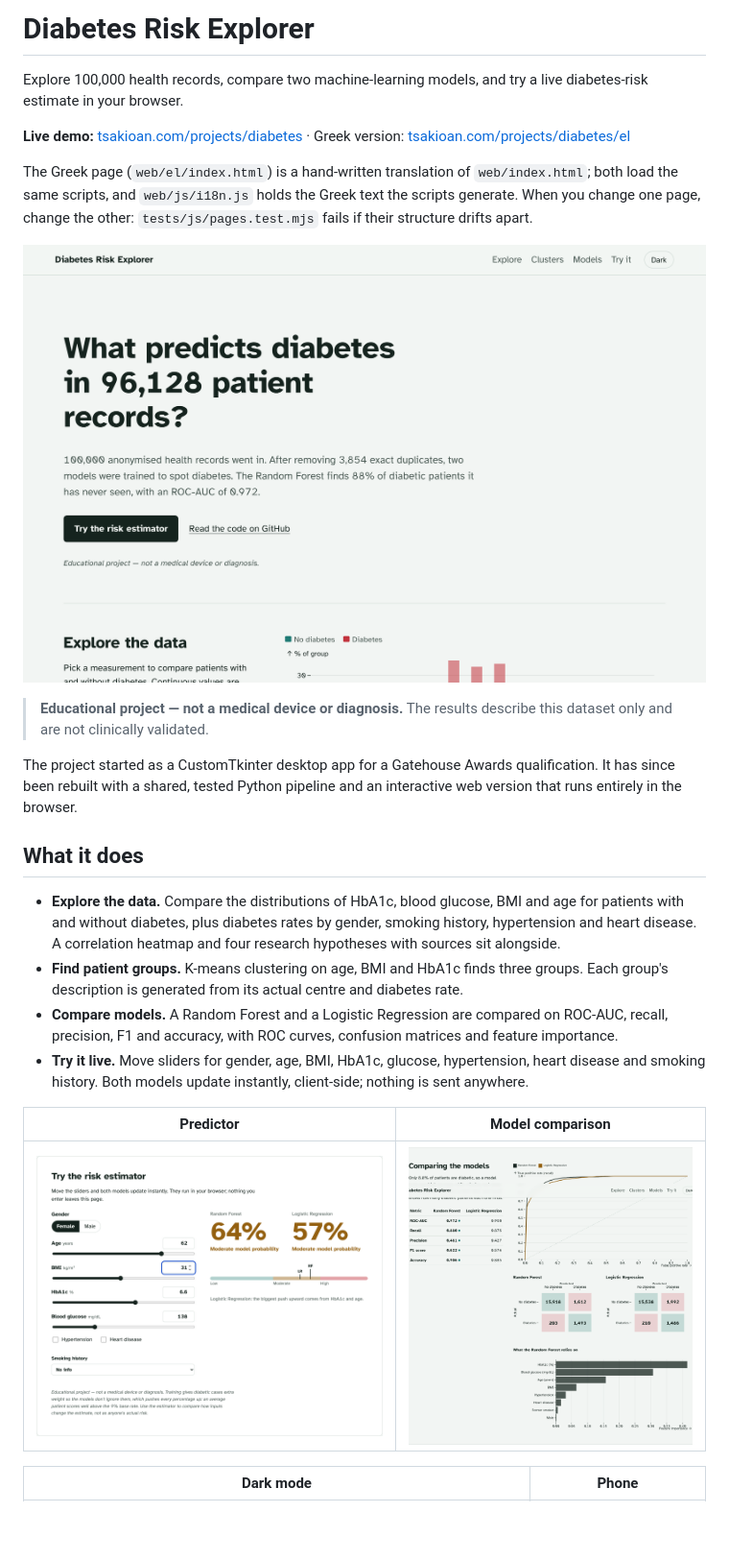
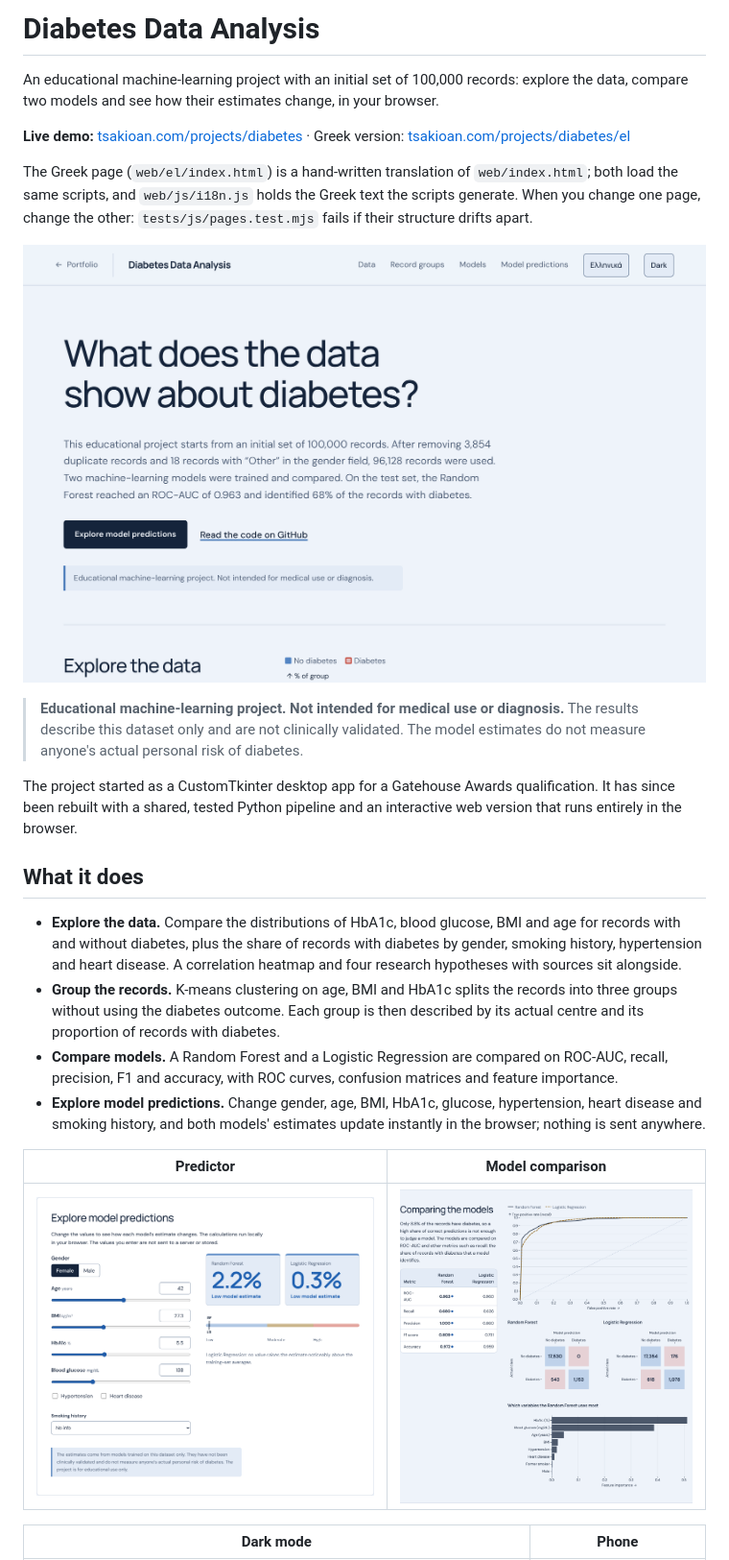
Before and after one commit to MrTsak/AI-Data-Analytics, a Markdown page: README.md, the part around one of its changes. Shown at 96% size. Rendered like a GitHub page; pictures changed too: docs/screenshots/hero.png, docs/screenshots/models.png, docs/screenshots/predictor.png; blank space fills up the shorter version.

Commit message:
README: Diabetes Data Analysis, records and model estimates (#23)
Co-Authored-By: Claude Opus 5.5 <noreply@anthropic.com>

```diff
--- a/README.md
+++ b/README.md
@@ -1,6 +1,6 @@
-# Diabetes Risk Explorer
+# Diabetes Data Analysis
 
-Explore 100,000 health records, compare two machine-learning models, and try a live diabetes-risk estimate in your browser.
+An educational machine-learning project with an initial set of 100,000 records: explore the data, compare two models and see how their estimates change, in your browser.
 
 **Live demo:** [tsakioan.com/projects/diabetes](https://tsakioan.com/projects/diabetes/) · Greek version: [tsakioan.com/projects/diabetes/el](https://tsakioan.com/projects/diabetes/el/)
 
@@ -8,16 +8,16 @@ The Greek page (`web/el/index.html`) is a hand-written translation of `web/index
 
 ![Dashboard hero](docs/screenshots/hero.png)
 
-> **Educational project — not a medical device or diagnosis.** The results describe this dataset only and are not clinically validated.
+> **Educational machine-learning project. Not intended for medical use or diagnosis.** The results describe this dataset only and are not clinically validated. The model estimates do not measure anyone's actual personal risk of diabetes.
 
 The project started as a CustomTkinter desktop app for a Gatehouse Awards qualification. It has since been rebuilt with a shared, tested Python pipeline and an interactive web version that runs entirely in the browser.
 
 ## What it does
 
-- **Explore the data.** Compare the distributions of HbA1c, blood glucose, BMI and age for patients with and without diabetes, plus diabetes rates by gender, smoking history, hypertension and heart disease. A correlation heatmap and four research hypotheses with sources sit alongside.
-- **Find patient groups.** K-means clustering on age, BMI and HbA1c finds three groups. Each group's description is generated from its actual centre and diabetes rate.
+- **Explore the data.** Compare the distributions of HbA1c, blood glucose, BMI and age for records with and without diabetes, plus the share of records with diabetes by gender, smoking history, hypertension and heart disease. A correlation heatmap and four research hypotheses with sources sit alongside.
+- **Group the records.** K-means clustering on age, BMI and HbA1c splits the records into three groups without using the diabetes outcome. Each group is then described by its actual centre and its proportion of records with diabetes.
 - **Compare models.** A Random Forest and a Logistic Regression are compared on ROC-AUC, recall, precision, F1 and accuracy, with ROC curves, confusion matrices and feature importance.
-- **Try it live.** Move sliders for gender, age, BMI, HbA1c, glucose, hypertension, heart disease and smoking history. Both models update instantly, client-side; nothing is sent anywhere.
+- **Explore model predictions.** Change gender, age, BMI, HbA1c, glucose, hypertension, heart disease and smoking history, and both models' estimates update instantly in the browser; nothing is sent anywhere.
 
 | Predictor | Model comparison |
 |---|---|
```
Also changed, not shown: other parts of README.md (+9 -9 lines), docs/screenshots/explore-dark.png, docs/screenshots/phone.png.
